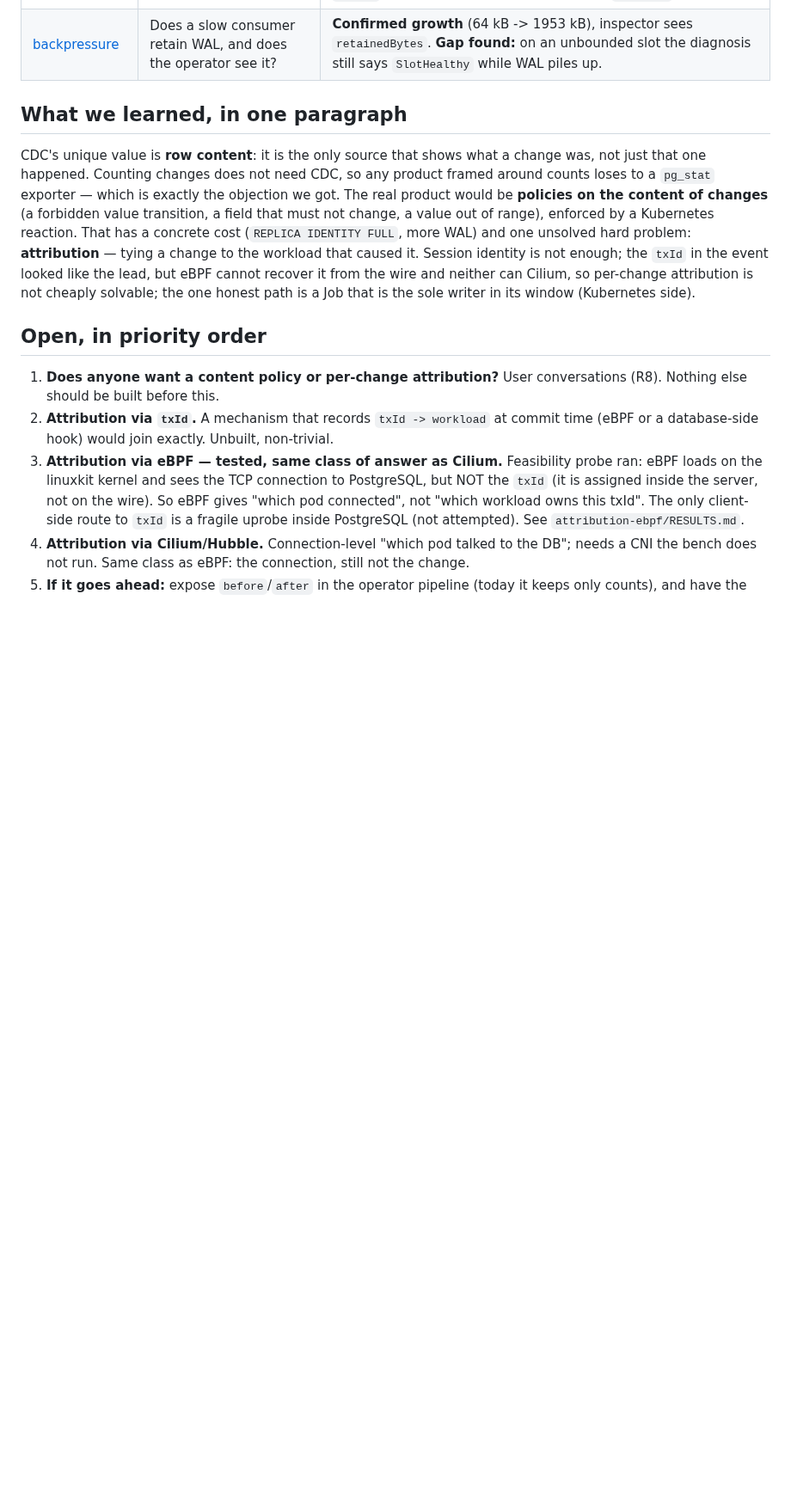
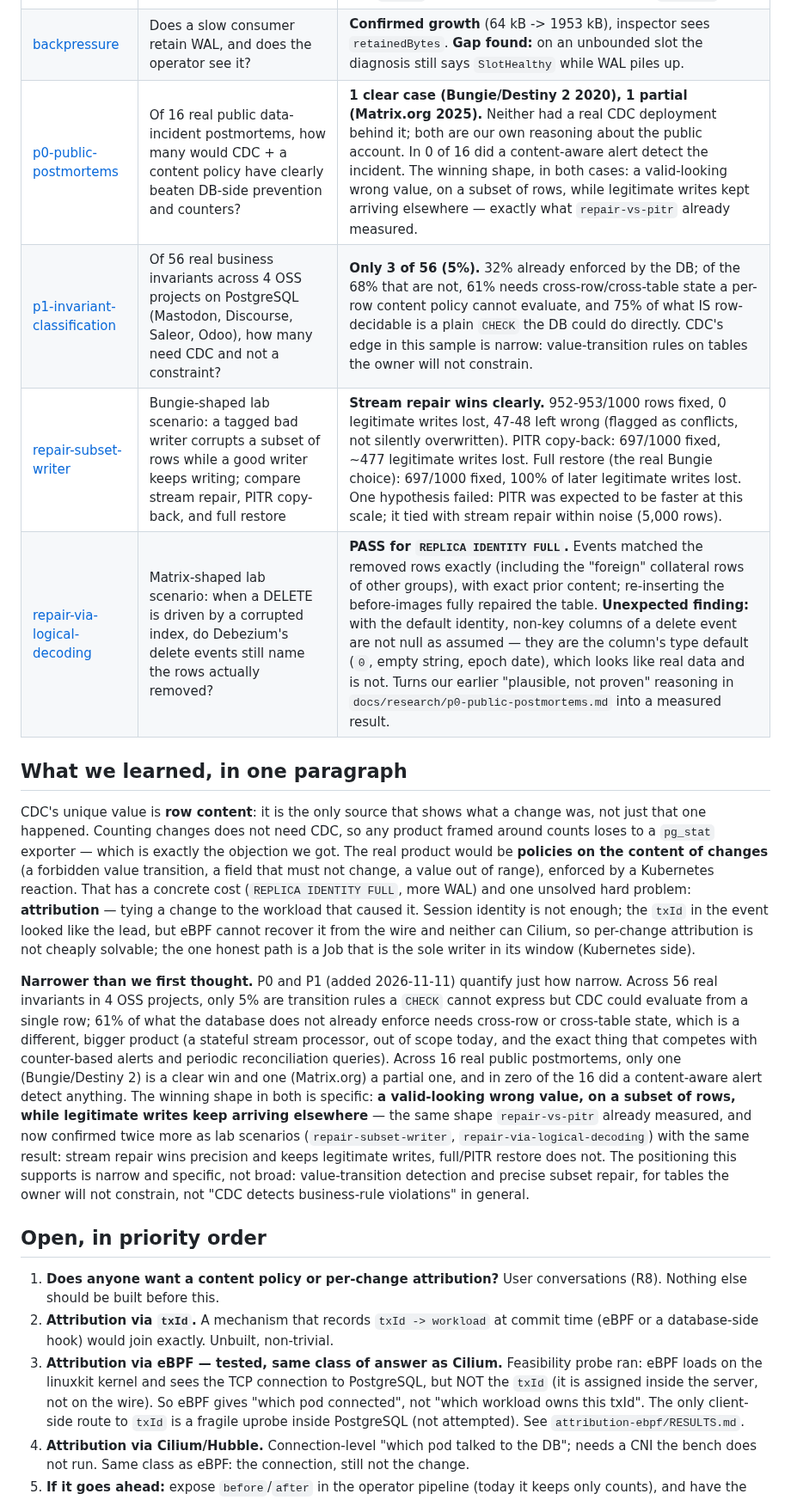
Before and after one commit to mercadoalex/db-sensor-operator, a Markdown page: bench/experiments/FINDINGS.md, the part around the change. Shown at 86% size. GitHub-like rendering; blank space fills up the shorter version.

Commit message:
docs: add P0/P1 and the two lab scenarios to FINDINGS.md

```diff
--- a/bench/experiments/FINDINGS.md
+++ b/bench/experiments/FINDINGS.md
@@ -35,6 +35,10 @@ of the data. For that to be worth building, CDC has to show something the cheape
 | [argo-events-chain](argo-events-chain/RESULTS.md) | Can Debezium to Kafka to Argo Events detect a forbidden value transition and act on a Job, with no code of ours? | **PASS for detect and act** (Job suspended within 0.72 s, upper bound, one run; legal updates did not trigger). **Limits:** the target Job is fixed (no "who"); sequence checks not tested (read from the docs: stateless per event); 2 of 2 events lost when the Sensor pod was replaced at that moment (later diagnosed in [SENSOR-LOSS-RESULTS.md](argo-events-chain/SENSOR-LOSS-RESULTS.md): the NATS Streaming bus held the event on a dead queue member for 301 to 326 s in 10 of 10 forced kills; no ack-wait or redelivery setting fixes it on the native bus; clean graceful replacements lost 1 of 15); a Kafka outage stalled the slot with nothing reporting it. |
 | [quiet-table](quiet-table/RESULTS.md) | What does the sensor report for a table with no writes? | **A product defect.** `lag` is the age of the last event, so with the default thresholds a quiet table goes `Degraded` after 30 s and `Failed` after 120 s. HANDOFF said it stays `Degraded`. |
 | [backpressure](backpressure/RESULTS.md) | Does a slow consumer retain WAL, and does the operator see it? | **Confirmed growth** (64 kB -> 1953 kB), inspector sees `retainedBytes`. **Gap found:** on an unbounded slot the diagnosis still says `SlotHealthy` while WAL piles up. |
+| [p0-public-postmortems](../../docs/research/p0-public-postmortems.md) | Of 16 real public data-incident postmortems, how many would CDC + a content policy have clearly beaten DB-side prevention and counters? | **1 clear case (Bungie/Destiny 2 2020), 1 partial (Matrix.org 2025).** Neither had a real CDC deployment behind it; both are our own reasoning about the public account. In 0 of 16 did a content-aware alert detect the incident. The winning shape, in both cases: a valid-looking wrong value, on a subset of rows, while legitimate writes kept arriving elsewhere — exactly what `repair-vs-pitr` already measured. |
+| [p1-invariant-classification](../../docs/research/p1-invariant-classification.md) | Of 56 real business invariants across 4 OSS projects on PostgreSQL (Mastodon, Discourse, Saleor, Odoo), how many need CDC and not a constraint? | **Only 3 of 56 (5%).** 32% already enforced by the DB; of the 68% that are not, 61% needs cross-row/cross-table state a per-row content policy cannot evaluate, and 75% of what IS row-decidable is a plain `CHECK` the DB could do directly. CDC's edge in this sample is narrow: value-transition rules on tables the owner will not constrain. |
+| [repair-subset-writer](repair-subset-writer/RESULTS.md) | Bungie-shaped lab scenario: a tagged bad writer corrupts a subset of rows while a good writer keeps writing; compare stream repair, PITR copy-back, and full restore | **Stream repair wins clearly.** 952-953/1000 rows fixed, 0 legitimate writes lost, 47-48 left wrong (flagged as conflicts, not silently overwritten). PITR copy-back: 697/1000 fixed, ~477 legitimate writes lost. Full restore (the real Bungie choice): 697/1000 fixed, 100% of later legitimate writes lost. One hypothesis failed: PITR was expected to be faster at this scale; it tied with stream repair within noise (5,000 rows). |
+| [repair-via-logical-decoding](repair-via-logical-decoding/RESULTS.md) | Matrix-shaped lab scenario: when a DELETE is driven by a corrupted index, do Debezium's delete events still name the rows actually removed? | **PASS for `REPLICA IDENTITY FULL`.** Events matched the removed rows exactly (including the "foreign" collateral rows of other groups), with exact prior content; re-inserting the before-images fully repaired the table. **Unexpected finding:** with the default identity, non-key columns of a delete event are not null as assumed — they are the column's type default (`0`, empty string, epoch date), which looks like real data and is not. Turns our earlier "plausible, not proven" reasoning in `docs/research/p0-public-postmortems.md` into a measured result. |
 
 ## What we learned, in one paragraph
 
@@ -48,6 +52,21 @@ change to the workload that caused it. Session identity is not enough; the `txId
 looked like the lead, but eBPF cannot recover it from the wire and neither can Cilium, so
 per-change attribution is not cheaply solvable; the one honest path is a Job that is the sole
 writer in its window (Kubernetes side).
+
+**Narrower than we first thought.** P0 and P1 (added 2026-11-11) quantify just how narrow. Across
+56 real invariants in 4 OSS projects, only 5% are transition rules a `CHECK` cannot express but
+CDC could evaluate from a single row; 61% of what the database does not already enforce needs
+cross-row or cross-table state, which is a different, bigger product (a stateful stream
+processor, out of scope today, and the exact thing that competes with counter-based alerts and
+periodic reconciliation queries). Across 16 real public postmortems, only one (Bungie/Destiny 2)
+is a clear win and one (Matrix.org) a partial one, and in zero of the 16 did a content-aware
+alert detect anything. The winning shape in both is specific: **a valid-looking wrong value, on a
+subset of rows, while legitimate writes keep arriving elsewhere** — the same shape
+`repair-vs-pitr` already measured, and now confirmed twice more as lab scenarios
+(`repair-subset-writer`, `repair-via-logical-decoding`) with the same result: stream repair wins
+precision and keeps legitimate writes, full/PITR restore does not. The positioning this supports
+is narrow and specific, not broad: value-transition detection and precise subset repair, for
+tables the owner will not constrain, not "CDC detects business-rule violations" in general.
 
 ## Open, in priority order
 
```
